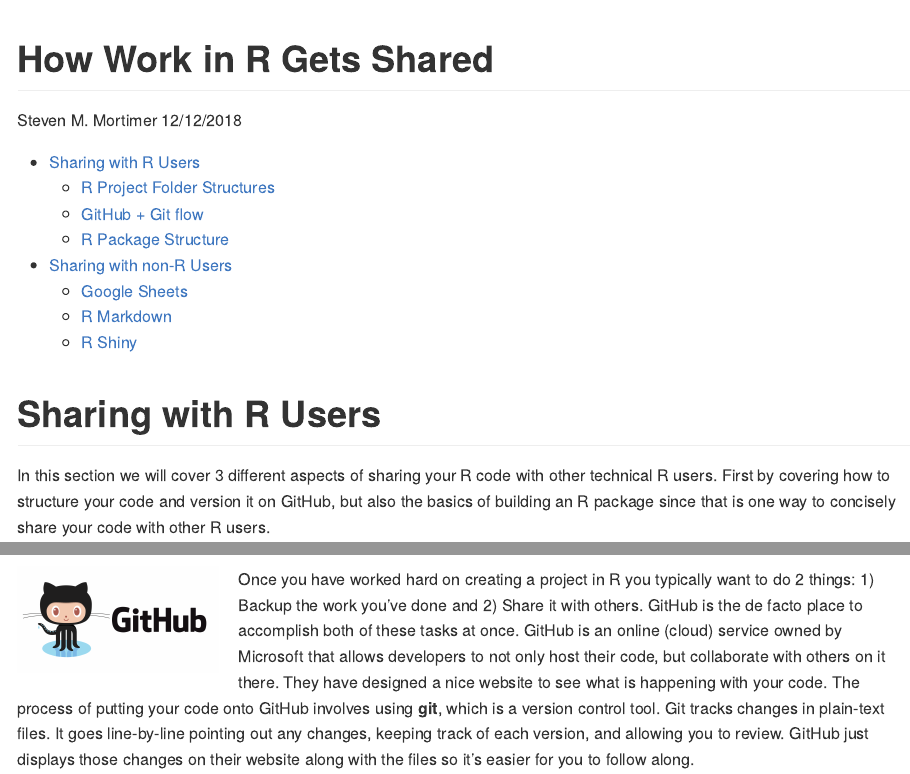
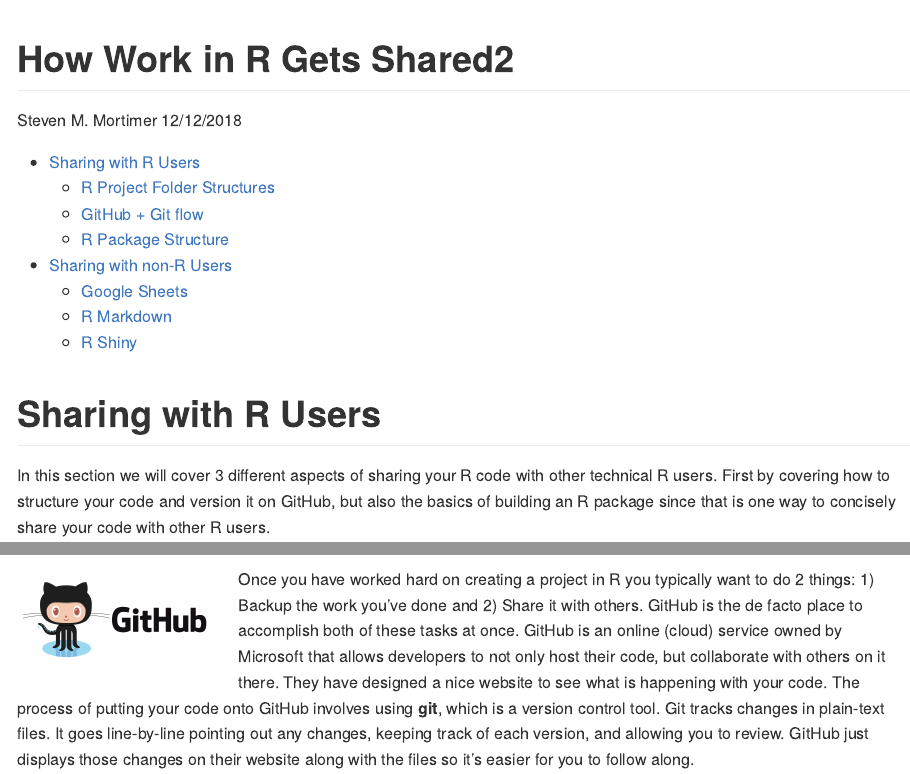
Before and after one commit to StevenMMortimer/modernr, an R Markdown document (how-work-in-r-gets-shared/how-work-in-r-gets-shared.Rmd): the page in a window 1100 px wide, from its top, and a second part further down, joined at a grey line. Rendered offline with R 4.5, knitr and Pandoc, with nearby package versions; some code elsewhere in the file could not run offline.

Commit message:
Test Merge Conflct

```diff
--- a/how-work-in-r-gets-shared/how-work-in-r-gets-shared.Rmd
+++ b/how-work-in-r-gets-shared/how-work-in-r-gets-shared.Rmd
@@ -1,5 +1,5 @@
 ---
-title: "How Work in R Gets Shared"
+title: "How Work in R Gets Shared2"
 author: "Steven M. Mortimer"
 date: "12/12/2018"
 output:
```
